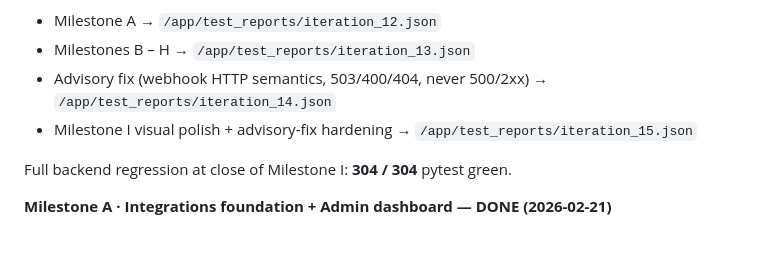
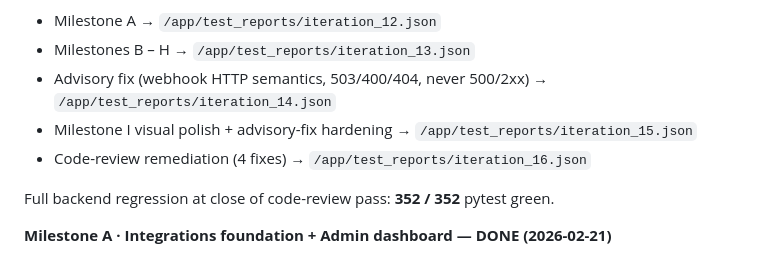
Before and after one commit to purposehealthcareasia-tech/opportunityos, a Markdown page: memory/PRD.md, the part around the change. Rendered like a GitHub page.

```diff
--- a/memory/PRD.md
+++ b/memory/PRD.md
@@ -12,8 +12,9 @@ Independent verification checkpoints:
 - Milestones B – H → `/app/test_reports/iteration_13.json`
 - Advisory fix (webhook HTTP semantics, 503/400/404, never 500/2xx) → `/app/test_reports/iteration_14.json`
 - Milestone I visual polish + advisory-fix hardening → `/app/test_reports/iteration_15.json`
+- Code-review remediation (4 fixes) → `/app/test_reports/iteration_16.json`
 
-Full backend regression at close of Milestone I: **304 / 304** pytest green.
+Full backend regression at close of code-review pass: **352 / 352** pytest green.
 
 **Milestone A · Integrations foundation + Admin dashboard — DONE (2026-02-21)**
 - Verified: `/app/test_reports/iteration_12.json`. Full backend regression **190 / 190** green.
```
Also changed, not shown: memory/CHANGELOG.md (+69 -0 lines).
